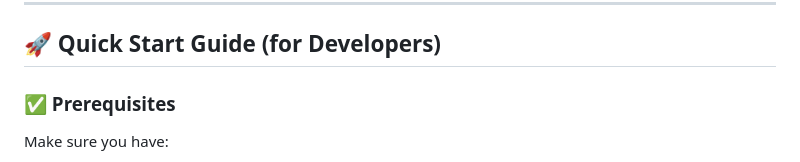
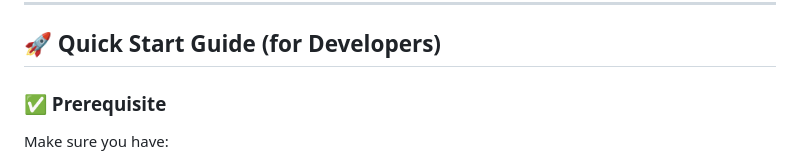
Before and after one commit to Alexa88879/Nivaran., a Markdown page: README.md, the part around the change. GitHub-like rendering.

```diff
--- a/README.md
+++ b/README.md
@@ -21,7 +21,7 @@
 
 ## 🚀 Quick Start Guide (for Developers)
 
-### ✅ Prerequisites
+### ✅ Prerequisite
 
 Make sure you have:
 
```
